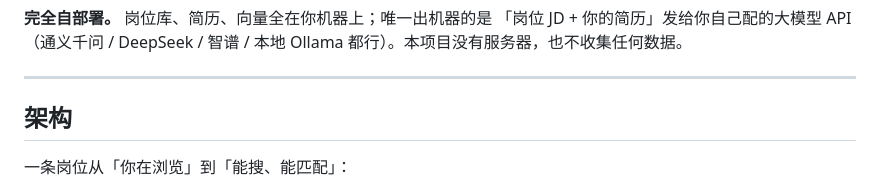
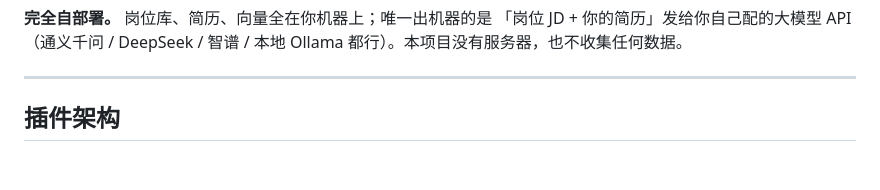
Before and after one commit to HansonY/Aiboss, a Markdown page: README.md, the part around one of its changes. Rendered like a GitHub page; blank space fills up the shorter version.

Commit message:
docs: 架构图收成一张 —— 只画插件怎么搭的
原来两张(全流程 + 匹配分层)节点太多。README 里 ##日常流程 已经用文字讲了数据流,
图再画一遍是重复。只留插件那张:四个盒子说清 页面→bridge→background→本地服务,
外加侧边栏心跳这条决定抓不抓的线。

Co-Authored-By: Claude Opus 5 <noreply@anthropic.com>

````diff
--- a/README.md
+++ b/README.md
@@ -12,9 +12,7 @@
 
 ---
 
-## 架构
-
-一条岗位从「你在浏览」到「能搜、能匹配」：
+## 插件架构
 
 ```mermaid
 flowchart LR
````
Also changed, not shown: other parts of README.md (+12 -44 lines).
